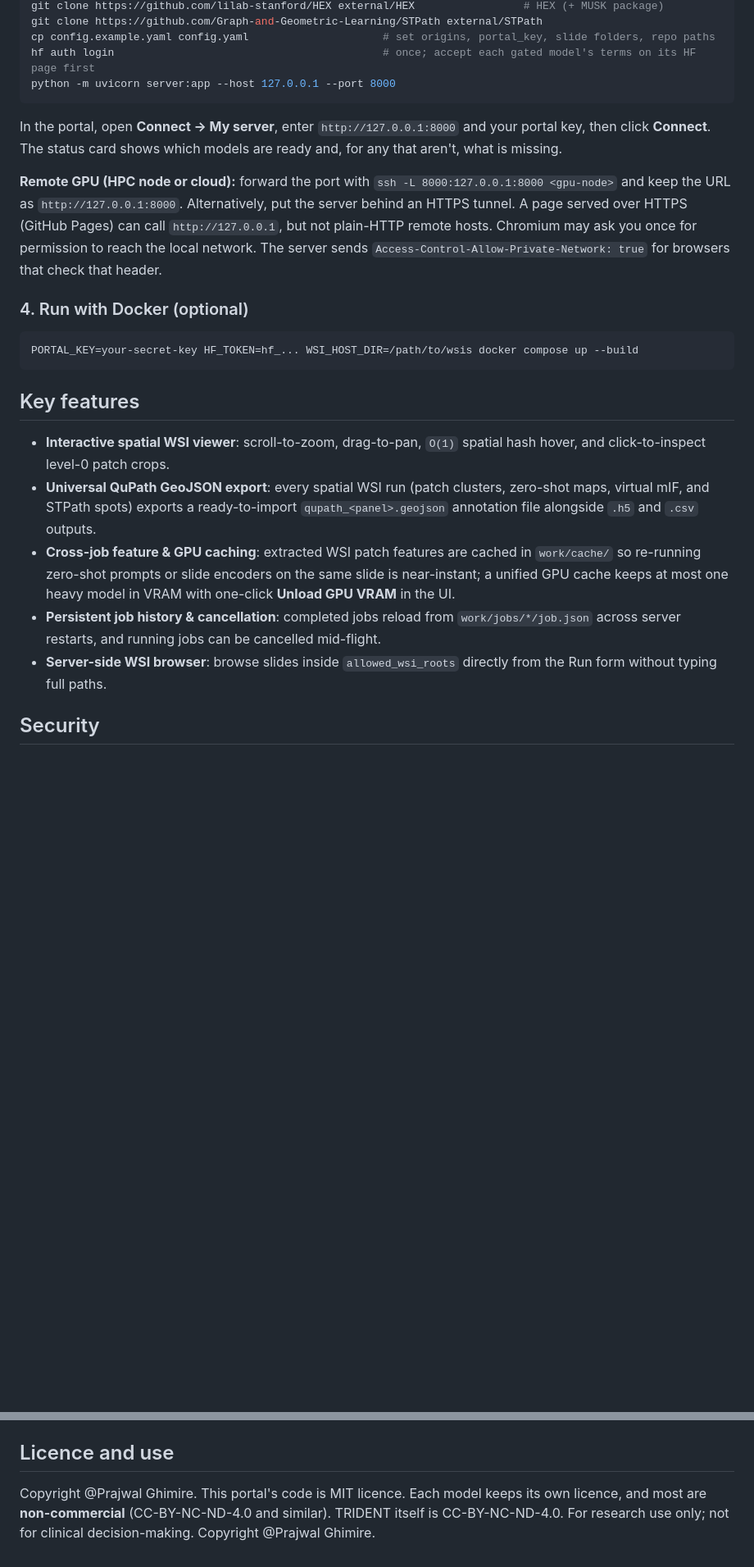
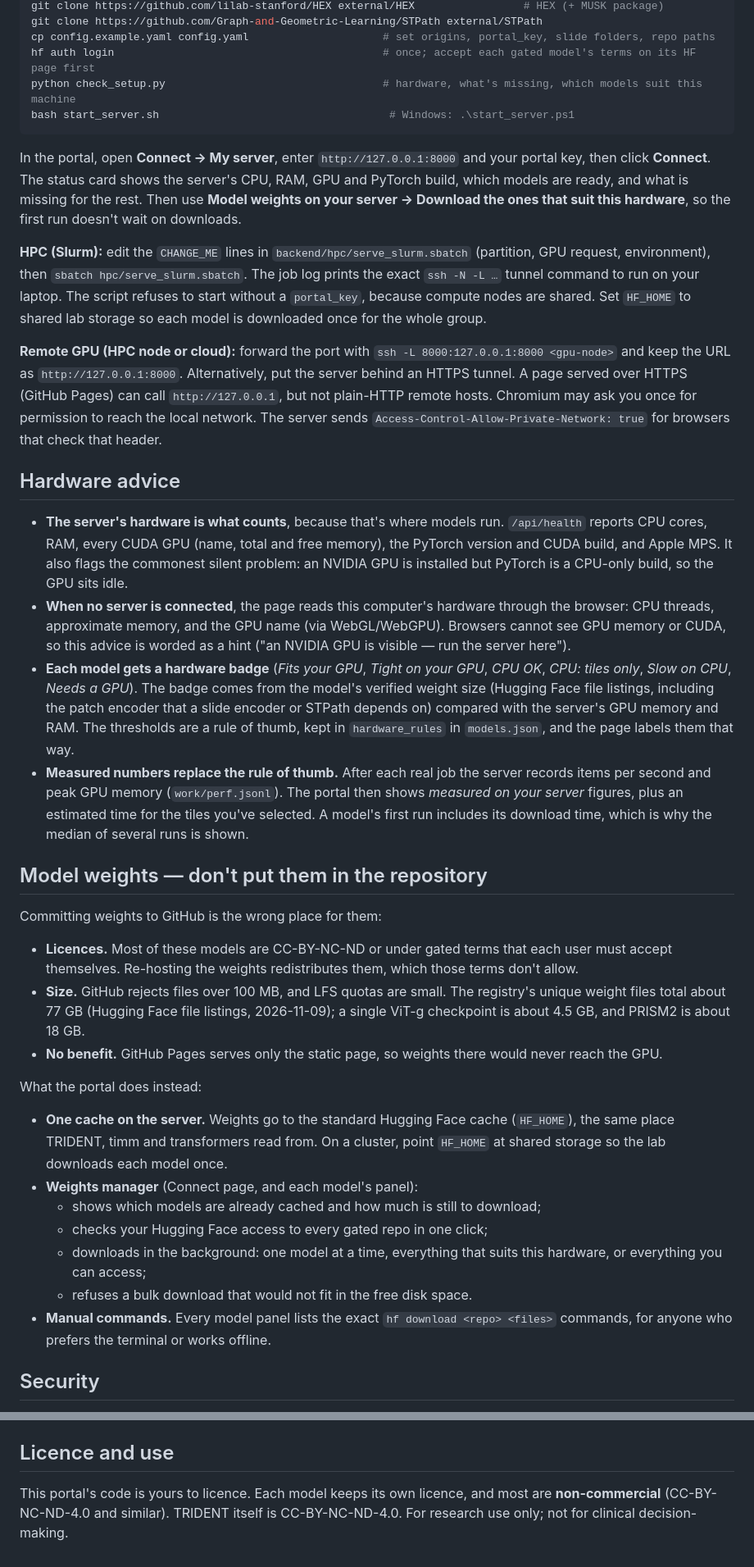
Before and after one commit to prazg/Histology_FM_Portal, a Markdown page: README.md, 2 parts joined by grey strips. Shown at 82% size. GitHub-like rendering; blank space fills up the shorter version.

````diff
--- a/README.md
+++ b/README.md
@@ -56,23 +55,35 @@ git clone https://github.com/lilab-stanford/HEX external/HEX                 # H
 git clone https://github.com/Graph-and-Geometric-Learning/STPath external/STPath
 cp config.example.yaml config.yaml                     # set origins, portal_key, slide folders, repo paths
 hf auth login                                          # once; accept each gated model's terms on its HF page first
-python -m uvicorn server:app --host 127.0.0.1 --port 8000
+python check_setup.py                                  # hardware, what's missing, which models suit this machine
+bash start_server.sh                                    # Windows: .\start_server.ps1
 ```
-In the portal, open **Connect → My server**, enter `http://127.0.0.1:8000` and your portal key, then click **Connect**. The status card shows which models are ready and, for any that aren't, what is missing.
+In the portal, open **Connect → My server**, enter `http://127.0.0.1:8000` and your portal key, then click **Connect**. The status card shows the server's CPU, RAM, GPU and PyTorch build, which models are ready, and what is missing for the rest. Then use **Model weights on your server → Download the ones that suit this hardware**, so the first run doesn't wait on downloads.
+
+**HPC (Slurm):** edit the `CHANGE_ME` lines in `backend/hpc/serve_slurm.sbatch` (partition, GPU request, environment), then `sbatch hpc/serve_slurm.sbatch`. The job log prints the exact `ssh -N -L …` tunnel command to run on your laptop. The script refuses to start without a `portal_key`, because compute nodes are shared. Set `HF_HOME` to shared lab storage so each model is downloaded once for the whole group.
 
 **Remote GPU (HPC node or cloud):** forward the port with `ssh -L 8000:127.0.0.1:8000 <gpu-node>` and keep the URL as `http://127.0.0.1:8000`. Alternatively, put the server behind an HTTPS tunnel. A page served over HTTPS (GitHub Pages) can call `http://127.0.0.1`, but not plain-HTTP remote hosts. Chromium may ask you once for permission to reach the local network. The server sends `Access-Control-Allow-Private-Network: true` for browsers that check that header.
 
-### 4. Run with Docker (optional)
-```bash
-PORTAL_KEY=your-secret-key HF_TOKEN=hf_... WSI_HOST_DIR=/path/to/wsis docker compose up --build
-```
+## Hardware advice
+- **The server's hardware is what counts**, because that's where models run. `/api/health` reports CPU cores, RAM, every CUDA GPU (name, total and free memory), the PyTorch version and CUDA build, and Apple MPS. It also flags the commonest silent problem: an NVIDIA GPU is installed but PyTorch is a CPU-only build, so the GPU sits idle.
+- **When no server is connected**, the page reads this computer's hardware through the browser: CPU threads, approximate memory, and the GPU name (via WebGL/WebGPU). Browsers cannot see GPU memory or CUDA, so this advice is worded as a hint ("an NVIDIA GPU is visible — run the server here").
+- **Each model gets a hardware badge** (*Fits your GPU*, *Tight on your GPU*, *CPU OK*, *CPU: tiles only*, *Slow on CPU*, *Needs a GPU*). The badge comes from the model's verified weight size (Hugging Face file listings, including the patch encoder that a slide encoder or STPath depends on) compared with the server's GPU memory and RAM. The thresholds are a rule of thumb, kept in `hardware_rules` in `models.json`, and the page labels them that way.
+- **Measured numbers replace the rule of thumb.** After each real job the server records items per second and peak GPU memory (`work/perf.jsonl`). The portal then shows *measured on your server* figures, plus an estimated time for the tiles you've selected. A model's first run includes its download time, which is why the median of several runs is shown.
 
-## Key features
-- **Interactive spatial WSI viewer**: scroll-to-zoom, drag-to-pan, `O(1)` spatial hash hover, and click-to-inspect level-0 patch crops.
-- **Universal QuPath GeoJSON export**: every spatial WSI run (patch clusters, zero-shot maps, virtual mIF, and STPath spots) exports a ready-to-import `qupath_<panel>.geojson` annotation file alongside `.h5` and `.csv` outputs.
-- **Cross-job feature & GPU caching**: extracted WSI patch features are cached in `work/cache/` so re-running zero-shot prompts or slide encoders on the same slide is near-instant; a unified GPU cache keeps at most one heavy model in VRAM with one-click **Unload GPU VRAM** in the UI.
-- **Persistent job history & cancellation**: completed jobs reload from `work/jobs/*/job.json` across server restarts, and running jobs can be cancelled mid-flight.
-- **Server-side WSI browser**: browse slides inside `allowed_wsi_roots` directly from the Run form without typing full paths.
+## Model weights — don't put them in the repository
+Committing weights to GitHub is the wrong place for them:
+- **Licences.** Most of these models are CC-BY-NC-ND or under gated terms that each user must accept themselves. Re-hosting the weights redistributes them, which those terms don't allow.
+- **Size.** GitHub rejects files over 100 MB, and LFS quotas are small. The registry's unique weight files total about 77 GB (Hugging Face file listings, 2026-11-09); a single ViT-g checkpoint is about 4.5 GB, and PRISM2 is about 18 GB.
+- **No benefit.** GitHub Pages serves only the static page, so weights there would never reach the GPU.
+
+What the portal does instead:
+- **One cache on the server.** Weights go to the standard Hugging Face cache (`HF_HOME`), the same place TRIDENT, timm and transformers read from. On a cluster, point `HF_HOME` at shared storage so the lab downloads each model once.
+- **Weights manager** (Connect page, and each model's panel):
+  - shows which models are already cached and how much is still to download;
+  - checks your Hugging Face access to every gated repo in one click;
+  - downloads in the background: one model at a time, everything that suits this hardware, or everything you can access;
+  - refuses a bulk download that would not fit in the free disk space.
+- **Manual commands.** Every model panel lists the exact `hf download <repo> <files>` commands, for anyone who prefers the terminal or works offline.
 
 ## Security
 - **Always set `portal_key`** before the server can be reached by anything other than your own machine. Every API call requires the key.
@@ -152,4 +163,4 @@ Where a source is silent, the registry says so in `notes`. For example, PLIP and
 3. Otherwise, add a module under `backend/runners/` that returns `{"summary": [...], "panels": [...]}` using the existing panel types (`scatter`, `matrix`, `bars`, `spatial`, `channels`, `vector`, `table`, `image`, `note`), and register it in `runners/__init__.py`.
 
 ## Licence and use
-Copyright @Prajwal Ghimire. This portal's code is MIT licence. Each model keeps its own licence, and most are **non-commercial** (CC-BY-NC-ND-4.0 and similar). TRIDENT itself is CC-BY-NC-ND-4.0. For research use only; not for clinical decision-making. Copyright @Prajwal Ghimire.
+This portal's code is yours to licence. Each model keeps its own licence, and most are **non-commercial** (CC-BY-NC-ND-4.0 and similar). TRIDENT itself is CC-BY-NC-ND-4.0. For research use only; not for clinical decision-making.
````
Also changed, not shown: other parts of README.md (+5 -6 lines).
